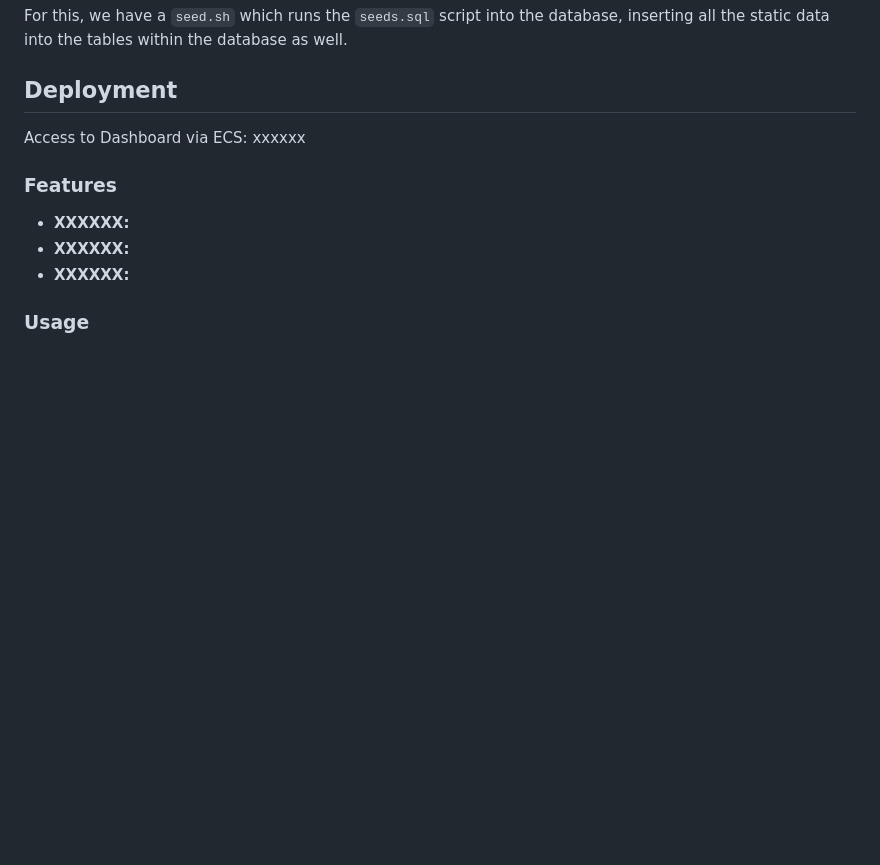
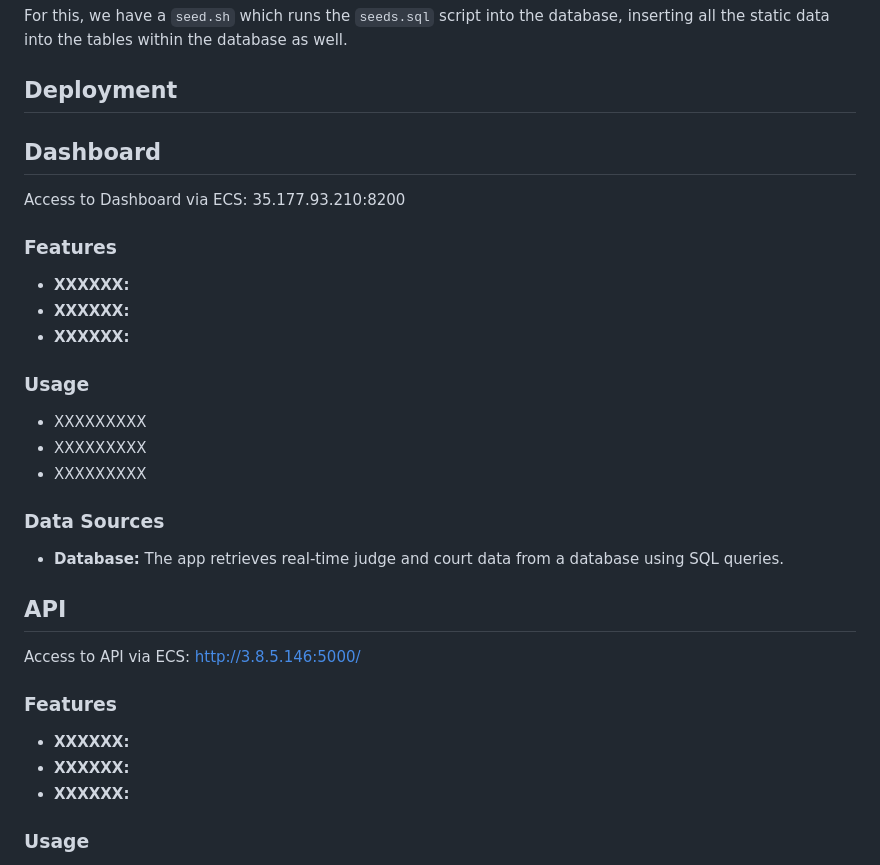
Before and after one commit to MahinRahman8901/c10-Court-Transcript, a Markdown page: README.md, the part around the change. Rendered like a GitHub page; blank space fills up the shorter version.

```diff
--- a/README.md
+++ b/README.md
@@ -95,7 +95,25 @@ For this, we have a `seed.sh` which runs the `seeds.sql` script into the databas
 
 ## Deployment
 
-Access to Dashboard via ECS: xxxxxx
+## Dashboard
+Access to Dashboard via ECS: 35.177.93.210:8200
+
+### Features
+- **XXXXXX:**
+- **XXXXXX:**
+- **XXXXXX:**
+
+### Usage
+- XXXXXXXXX
+- XXXXXXXXX
+- XXXXXXXXX
+
+### Data Sources
+- **Database:** The app retrieves real-time judge and court data from a database using SQL queries.
+
+## API
+
+Access to API via ECS: http://3.8.5.146:5000/
 
 ### Features
 - **XXXXXX:**
```
